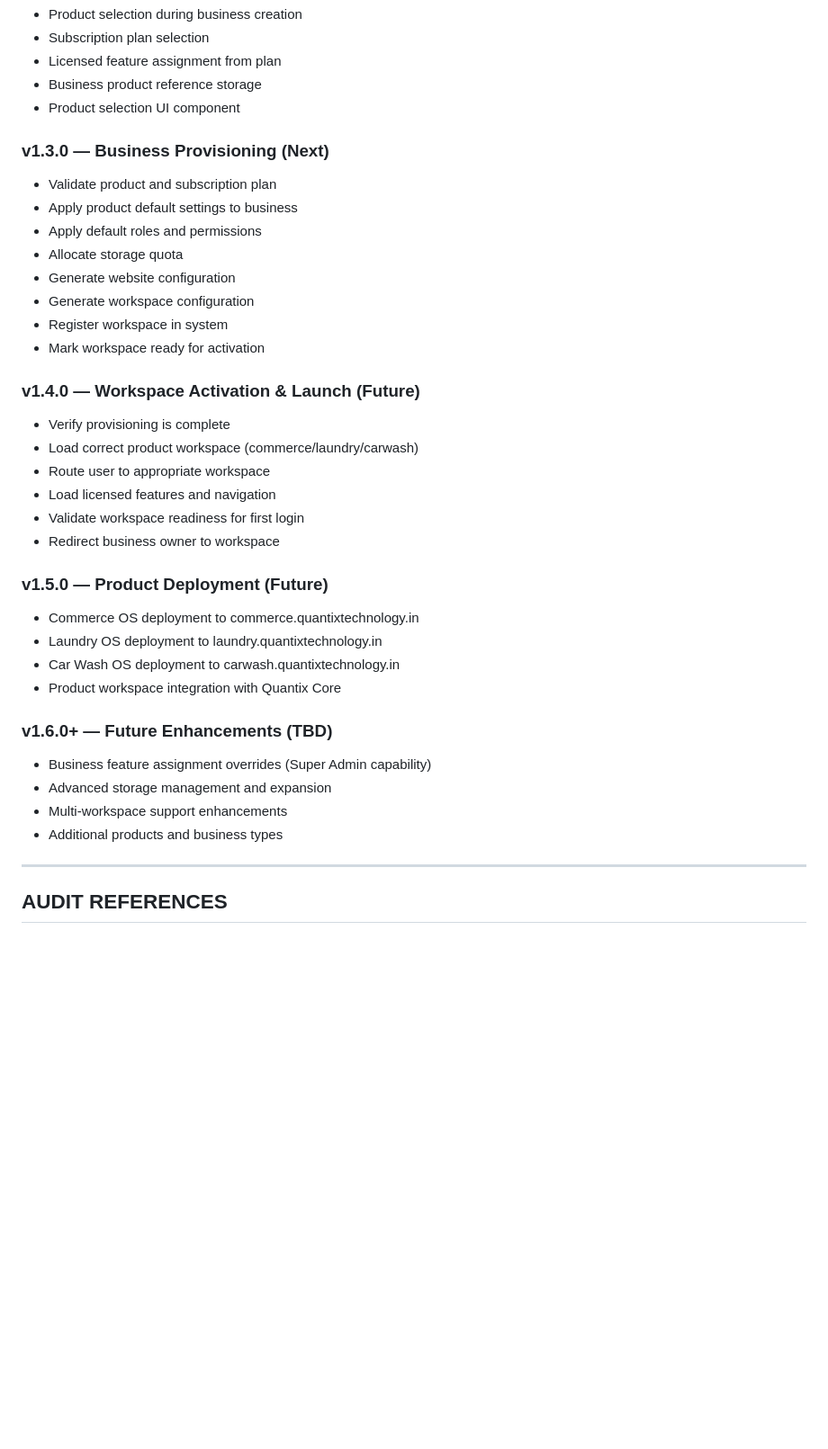
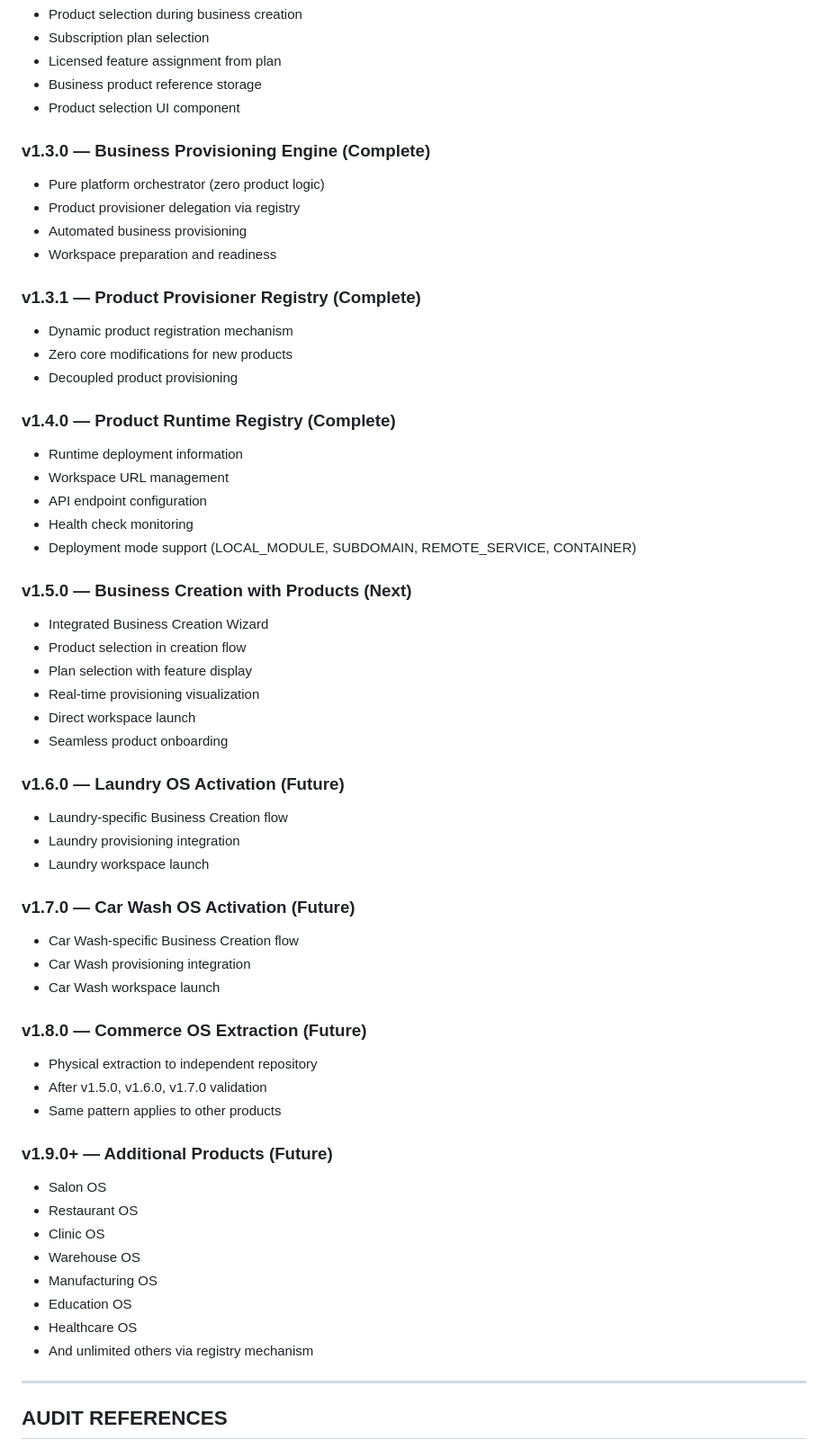
Before and after one commit to quantixtechnology/Quantix-Core-1.0, a Markdown page: docs/QUANTIX_CORE_MASTER_CONTEXT.md, the part around the change. Shown at 90% size. Drawn GitHub-style; blank space fills up the shorter version.

```diff
--- a/docs/QUANTIX_CORE_MASTER_CONTEXT.md
+++ b/docs/QUANTIX_CORE_MASTER_CONTEXT.md
@@ -1173,35 +1173,56 @@ This roadmap shows the planned implementation phases for Quantix Core Platform C
 - Business product reference storage
 - Product selection UI component
 
-### v1.3.0 — Business Provisioning (Next)
-- Validate product and subscription plan
-- Apply product default settings to business
-- Apply default roles and permissions
-- Allocate storage quota
-- Generate website configuration
-- Generate workspace configuration
-- Register workspace in system
-- Mark workspace ready for activation
+### v1.3.0 — Business Provisioning Engine (Complete)
+- Pure platform orchestrator (zero product logic)
+- Product provisioner delegation via registry
+- Automated business provisioning
+- Workspace preparation and readiness
 
-### v1.4.0 — Workspace Activation & Launch (Future)
-- Verify provisioning is complete
-- Load correct product workspace (commerce/laundry/carwash)
-- Route user to appropriate workspace
-- Load licensed features and navigation
-- Validate workspace readiness for first login
-- Redirect business owner to workspace
+### v1.3.1 — Product Provisioner Registry (Complete)
+- Dynamic product registration mechanism
+- Zero core modifications for new products
+- Decoupled product provisioning
 
-### v1.5.0 — Product Deployment (Future)
-- Commerce OS deployment to commerce.quantixtechnology.in
-- Laundry OS deployment to laundry.quantixtechnology.in
-- Car Wash OS deployment to carwash.quantixtechnology.in
-- Product workspace integration with Quantix Core
+### v1.4.0 — Product Runtime Registry (Complete)
+- Runtime deployment information
+- Workspace URL management
+- API endpoint configuration
+- Health check monitoring
+- Deployment mode support (LOCAL_MODULE, SUBDOMAIN, REMOTE_SERVICE, CONTAINER)
 
-### v1.6.0+ — Future Enhancements (TBD)
-- Business feature assignment overrides (Super Admin capability)
-- Advanced storage management and expansion
-- Multi-workspace support enhancements
-- Additional products and business types
+### v1.5.0 — Business Creation with Products (Next)
+- Integrated Business Creation Wizard
+- Product selection in creation flow
+- Plan selection with feature display
+- Real-time provisioning visualization
+- Direct workspace launch
+- Seamless product onboarding
+
+### v1.6.0 — Laundry OS Activation (Future)
+- Laundry-specific Business Creation flow
+- Laundry provisioning integration
+- Laundry workspace launch
+
+### v1.7.0 — Car Wash OS Activation (Future)
+- Car Wash-specific Business Creation flow
+- Car Wash provisioning integration
+- Car Wash workspace launch
+
+### v1.8.0 — Commerce OS Extraction (Future)
+- Physical extraction to independent repository
+- After v1.5.0, v1.6.0, v1.7.0 validation
+- Same pattern applies to other products
+
+### v1.9.0+ — Additional Products (Future)
+- Salon OS
+- Restaurant OS
+- Clinic OS
+- Warehouse OS
+- Manufacturing OS
+- Education OS
+- Healthcare OS
+- And unlimited others via registry mechanism
 
 ---
 
```
Also changed, not shown: docs/ARCHITECTURE_DECISION_v1_5_0.md (added, +305 -0 lines).
